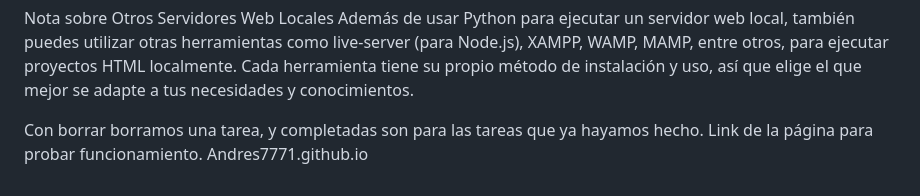
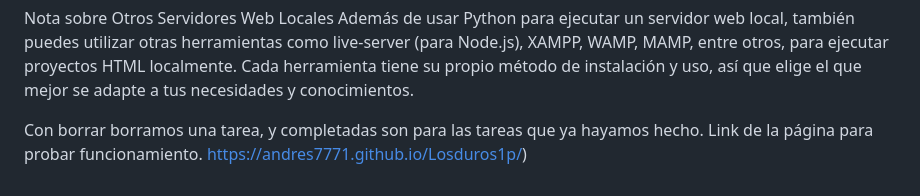
Before and after one commit to Andres7771/Losduros1p, a Markdown page: README.md, the part around the change. GitHub-like rendering.

Commit message:
Proyecto.md

```diff
--- a/README.md
+++ b/README.md
@@ -262,4 +262,4 @@ Además de usar Python para ejecutar un servidor web local, también puedes util
 
 Con borrar borramos una tarea, y completadas son para las tareas que ya hayamos hecho.
 Link de la página para probar funcionamiento.
-Andres7771.github.io
+https://andres7771.github.io/Losduros1p/)
```
